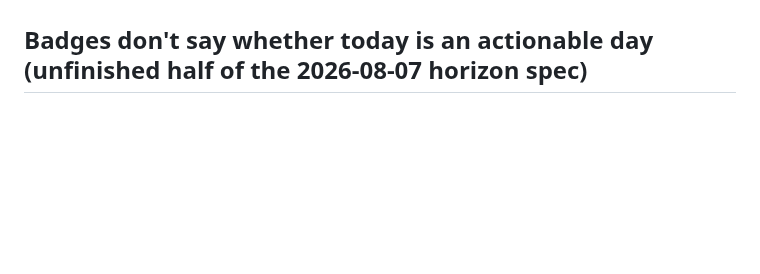
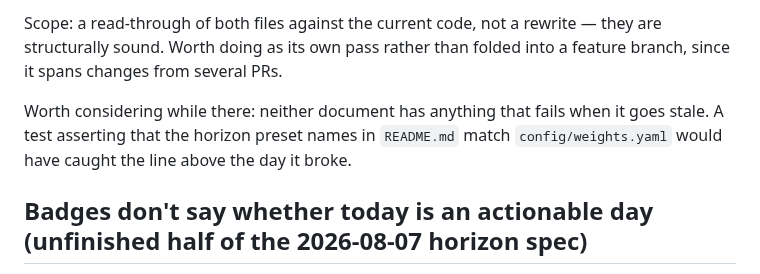
Before and after one commit to jbarte/sector_momentum, a Markdown page: BACKLOG.md, the part around one of its changes. Drawn GitHub-style; blank space fills up the shorter version.

```diff
--- a/BACKLOG.md
+++ b/BACKLOG.md
@@ -165,3 +216,10 @@ paid, and the `match` quality field is describing the wrong instrument.
+Scope: a read-through of both files against the current code, not a rewrite —
+they are structurally sound. Worth doing as its own pass rather than folded into
+a feature branch, since it spans changes from several PRs.
+
+Worth considering while there: neither document has anything that fails when it
+goes stale. A test asserting that the horizon preset names in `README.md` match
+`config/weights.yaml` would have caught the line above the day it broke.
 
 ## Badges don't say whether today is an actionable day (unfinished half of the 2026-08-07 horizon spec)
 
```
Also changed, not shown: other parts of BACKLOG.md (+74 -23 lines).
